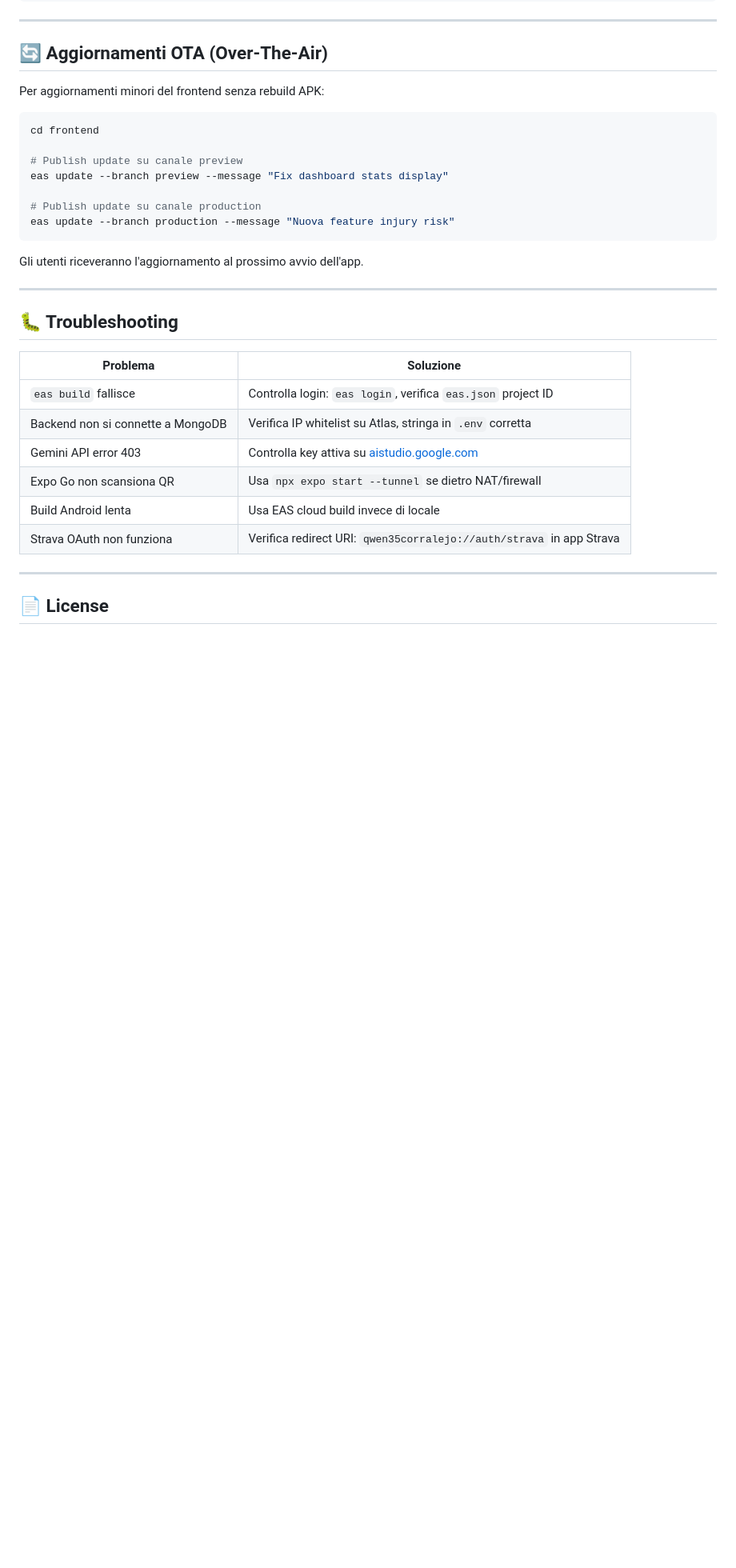
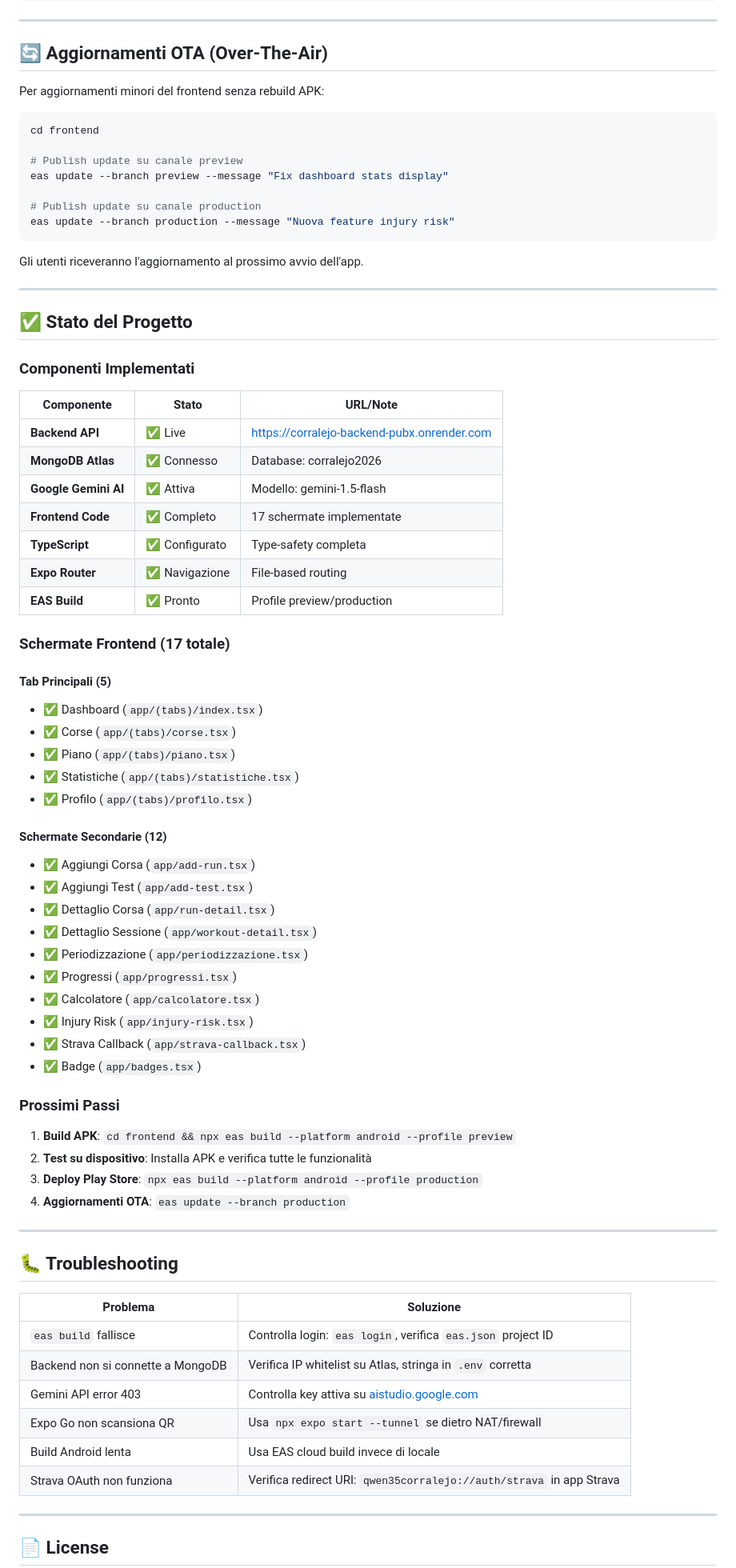
Before and after one commit to daniele9233/Qwen3.5-AppAndroid, a Markdown page: README.md, the part around one of its changes. Shown at 80% size. Rendered like a GitHub page; blank space fills up the shorter version.

Commit message:
docs: Update README with complete project status

```diff
--- a/README.md
+++ b/README.md
@@ -336,6 +363,50 @@ Gli utenti riceveranno l'aggiornamento al prossimo avvio dell'app.
 
 ---
 
+## ✅ Stato del Progetto
+
+### Componenti Implementati
+
+| Componente | Stato | URL/Note |
+|---|---|---|
+| **Backend API** | ✅ Live | https://corralejo-backend-pubx.onrender.com |
+| **MongoDB Atlas** | ✅ Connesso | Database: corralejo2026 |
+| **Google Gemini AI** | ✅ Attiva | Modello: gemini-1.5-flash |
+| **Frontend Code** | ✅ Completo | 17 schermate implementate |
+| **TypeScript** | ✅ Configurato | Type-safety completa |
+| **Expo Router** | ✅ Navigazione | File-based routing |
+| **EAS Build** | ✅ Pronto | Profile preview/production |
+
+### Schermate Frontend (17 totale)
+
+#### Tab Principali (5)
+- ✅ Dashboard (`app/(tabs)/index.tsx`)
+- ✅ Corse (`app/(tabs)/corse.tsx`)
+- ✅ Piano (`app/(tabs)/piano.tsx`)
+- ✅ Statistiche (`app/(tabs)/statistiche.tsx`)
+- ✅ Profilo (`app/(tabs)/profilo.tsx`)
+
+#### Schermate Secondarie (12)
+- ✅ Aggiungi Corsa (`app/add-run.tsx`)
+- ✅ Aggiungi Test (`app/add-test.tsx`)
+- ✅ Dettaglio Corsa (`app/run-detail.tsx`)
+- ✅ Dettaglio Sessione (`app/workout-detail.tsx`)
+- ✅ Periodizzazione (`app/periodizzazione.tsx`)
+- ✅ Progressi (`app/progressi.tsx`)
+- ✅ Calcolatore (`app/calcolatore.tsx`)
+- ✅ Injury Risk (`app/injury-risk.tsx`)
+- ✅ Strava Callback (`app/strava-callback.tsx`)
+- ✅ Badge (`app/badges.tsx`)
+
+### Prossimi Passi
+
+1. **Build APK**: `cd frontend && npx eas build --platform android --profile preview`
+2. **Test su dispositivo**: Installa APK e verifica tutte le funzionalità
+3. **Deploy Play Store**: `npx eas build --platform android --profile production`
+4. **Aggiornamenti OTA**: `eas update --branch production`
+
+---
+
 ## 🐛 Troubleshooting
 
 | Problema | Soluzione |
```
Also changed, not shown: other parts of README.md (+39 -12 lines).
